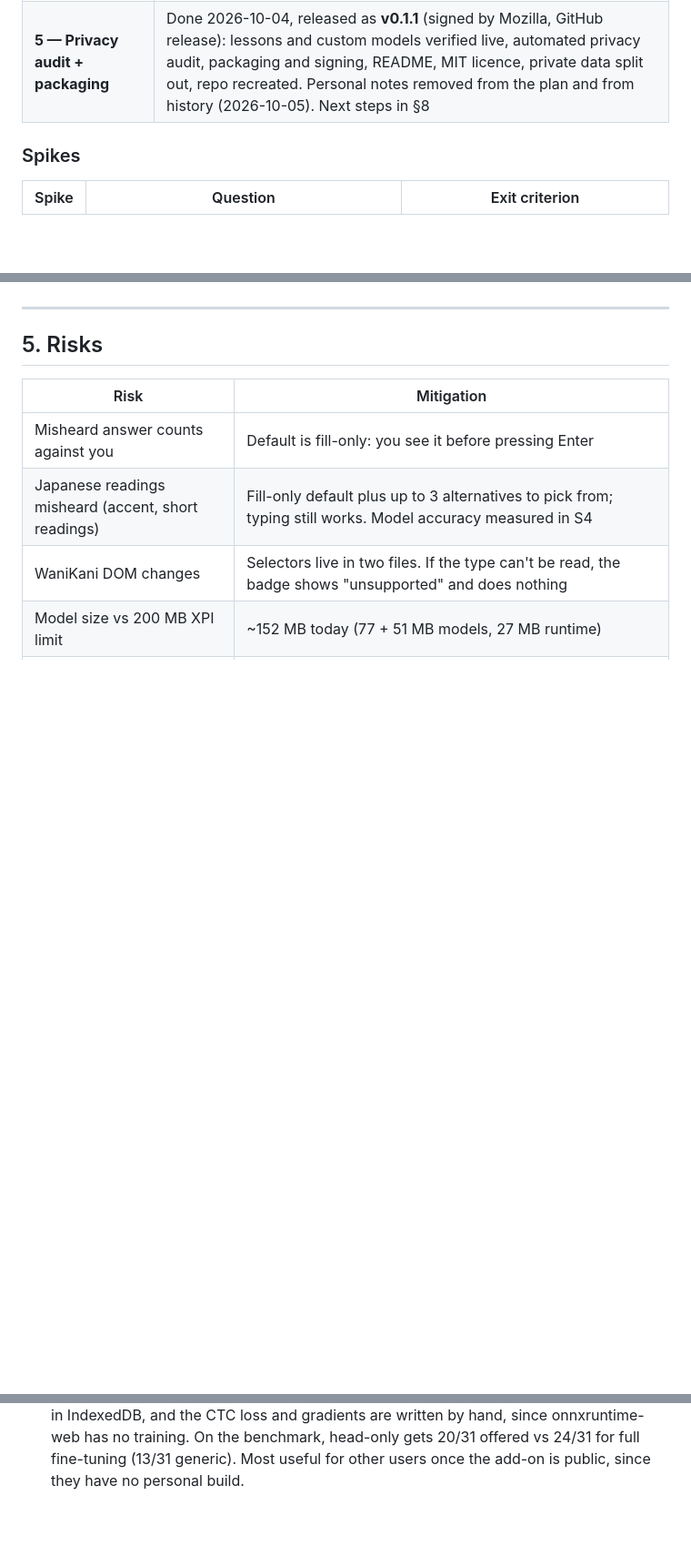
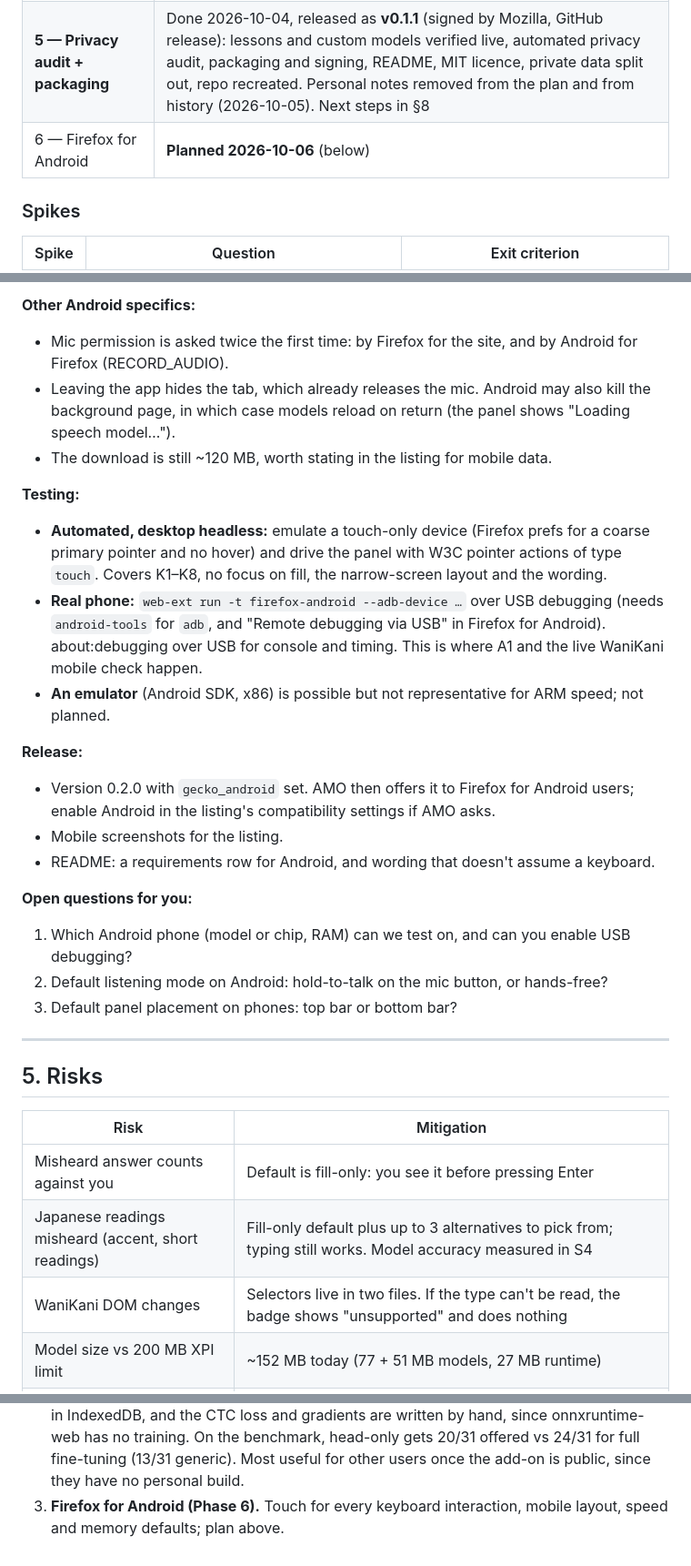
Before and after one commit to jsmrcina/wanikani-voice, a Markdown page: PLAN.md, 3 parts joined by grey strips. Shown at 91% size. Drawn GitHub-style; blank space fills up the shorter version.

```diff
--- a/PLAN.md
+++ b/PLAN.md
@@ -293,6 +293,7 @@ off the review page.
 | **3 — Japanese** | **Done 2026-10-04**, verified live |
 | **4 — UX and robustness** | **Done 2026-10-04**: Silero VAD, speed (English speed setting), retry limit, correct-only advance, panel position, fine-tuning on your voice (right reading offered 24/31 vs 13/31) |
 | **5 — Privacy audit + packaging** | Done 2026-10-04, released as **v0.1.1** (signed by Mozilla, GitHub release): lessons and custom models verified live, automated privacy audit, packaging and signing, README, MIT licence, private data split out, repo recreated. Personal notes removed from the plan and from history (2026-10-05). Next steps in §8 |
+| 6 — Firefox for Android | **Planned 2026-10-06** (below) |
 
 ### Spikes
 | Spike | Question | Exit criterion |
@@ -591,3 +648,39 @@ Sign as unlisted on AMO, or list publicly (§6).
+**Other Android specifics:**
+- Mic permission is asked twice the first time: by Firefox for the site,
+  and by Android for Firefox (RECORD_AUDIO).
+- Leaving the app hides the tab, which already releases the mic. Android
+  may also kill the background page, in which case models reload on
+  return (the panel shows "Loading speech model…").
+- The download is still ~120 MB, worth stating in the listing for mobile
+  data.
+
+**Testing:**
+- **Automated, desktop headless:** emulate a touch-only device (Firefox
+  prefs for a coarse primary pointer and no hover) and drive the panel with
+  W3C pointer actions of type `touch`. Covers K1–K8, no focus on fill, the
+  narrow-screen layout and the wording.
+- **Real phone:** `web-ext run -t firefox-android --adb-device …` over USB
+  debugging (needs `android-tools` for `adb`, and "Remote debugging via
+  USB" in Firefox for Android). about:debugging over USB for console and
+  timing. This is where A1 and the live WaniKani mobile check happen.
+- **An emulator** (Android SDK, x86) is possible but not representative
+  for ARM speed; not planned.
+
+**Release:**
+- Version 0.2.0 with `gecko_android` set. AMO then offers it to Firefox for
+  Android users; enable Android in the listing's compatibility settings if
+  AMO asks.
+- Mobile screenshots for the listing.
+- README: a requirements row for Android, and wording that doesn't assume
+  a keyboard.
+
+**Open questions for you:**
+1. Which Android phone (model or chip, RAM) can we test on, and can you
+   enable USB debugging?
+2. Default listening mode on Android: hold-to-talk on the mic button, or
+   hands-free?
+3. Default panel placement on phones: top bar or bottom bar?
+
 ---
 
 ## 5. Risks
@@ -687,3 +780,5 @@ Sign as unlisted on AMO, or list publicly (§6).
    the benchmark, head-only gets 20/31 offered vs 24/31 for full
    fine-tuning (13/31 generic). Most useful for other users once the add-on
    is public, since they have no personal build.
+3. **Firefox for Android (Phase 6).** Touch for every keyboard interaction,
+   mobile layout, speed and memory defaults; plan above.
```
Also changed, not shown: other parts of PLAN.md (+56 -0 lines).
